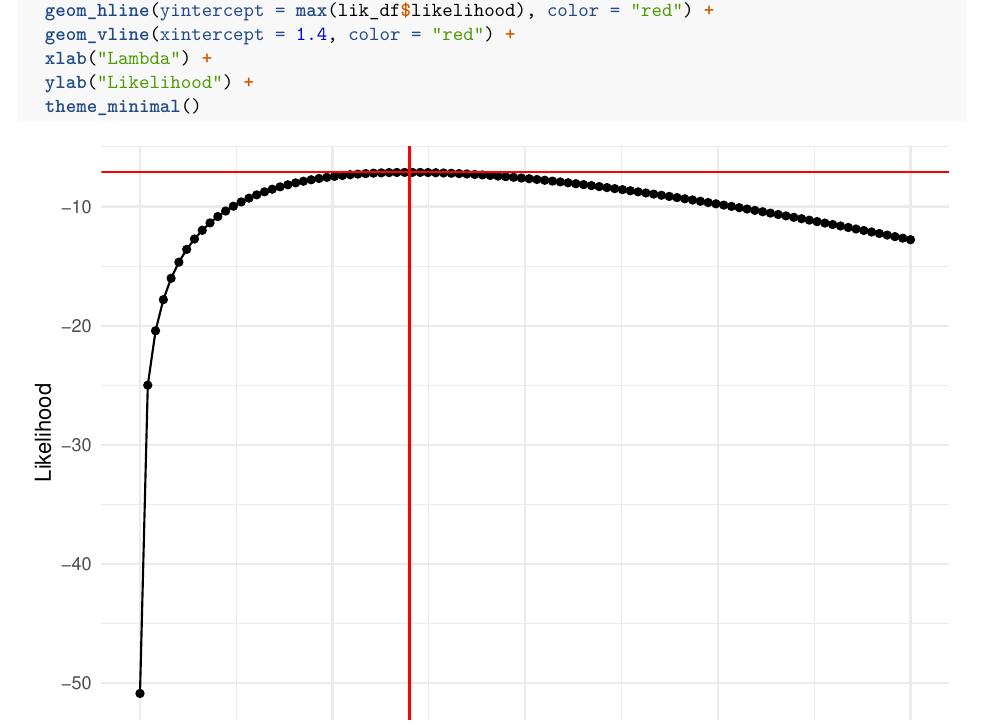
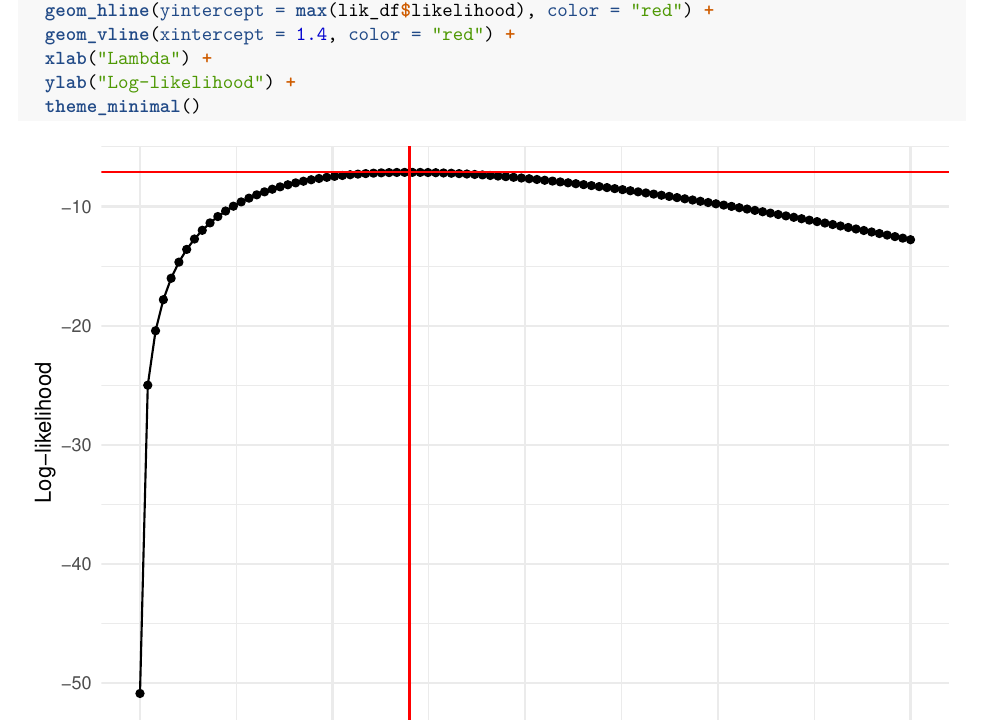
Before and after one commit to sbreganni/math-assignment2, an R Markdown document (pset2.Rmd): part of page 8 of 9, cut so that both start at the same text. Rendered offline with R 4.5, knitr and Pandoc, then LaTeX, with nearby package versions.

Commit message:
meny commits for many small corrections :P

````diff
--- a/pset2.Rmd
+++ b/pset2.Rmd
@@ -325,7 +325,7 @@ ggplot(lik_df, aes(x = lambda, y = likelihood)) +
   geom_hline(yintercept = max(lik_df$likelihood), color = "red") +
   geom_vline(xintercept = 1.4, color = "red") +
   xlab("Lambda") +
-  ylab("Likelihood") +
+  ylab("Log-likelihood") +
   theme_minimal()
 
 ```
````
